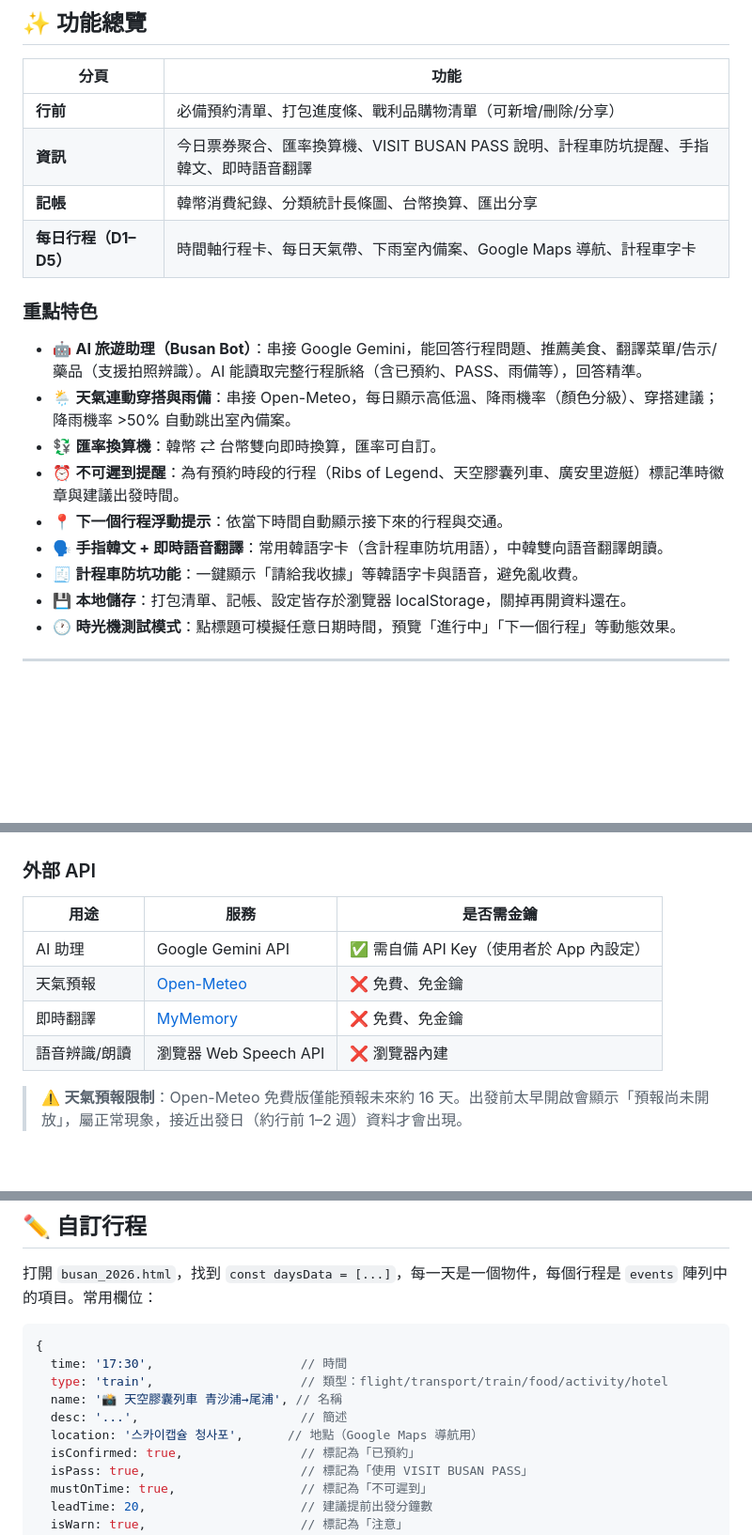
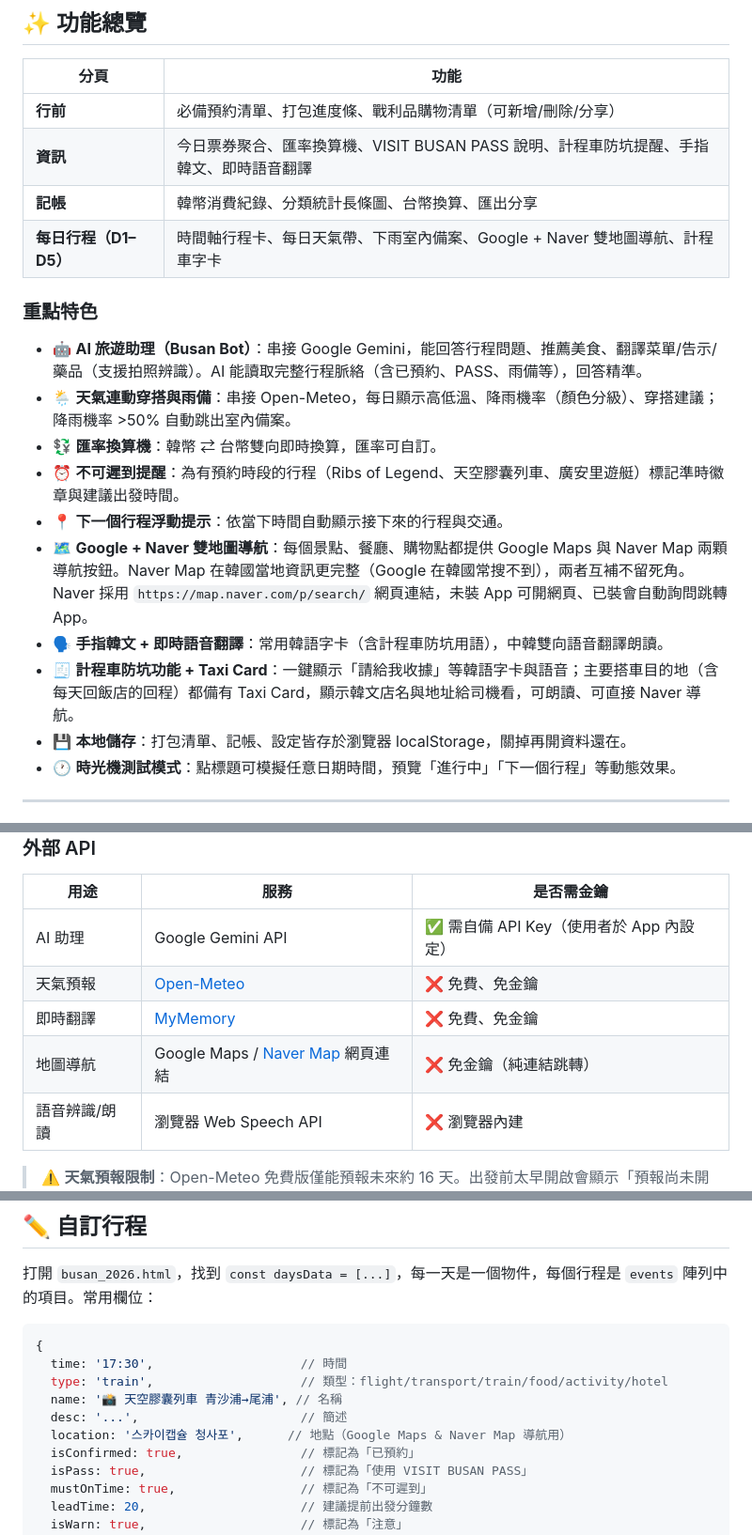
Before and after one commit to chris30283/busan-2026, a Markdown page: README.md, 3 parts joined by grey strips. Shown at 94% size. GitHub-like rendering; blank space fills up the shorter version.

Commit message:
Enhance navigation and taxi features in README
Updated navigation references to include Naver Map alongside Google Maps, enhancing user guidance for locations. Added details about the Taxi Card feature for better communication with taxi drivers.

```diff
--- a/README.md
+++ b/README.md
@@ -13,7 +13,7 @@
 | **行前** | 必備預約清單、打包進度條、戰利品購物清單（可新增/刪除/分享）|
 | **資訊** | 今日票券聚合、匯率換算機、VISIT BUSAN PASS 說明、計程車防坑提醒、手指韓文、即時語音翻譯 |
 | **記帳** | 韓幣消費紀錄、分類統計長條圖、台幣換算、匯出分享 |
-| **每日行程（D1–D5）** | 時間軸行程卡、每日天氣帶、下雨室內備案、Google Maps 導航、計程車字卡 |
+| **每日行程（D1–D5）** | 時間軸行程卡、每日天氣帶、下雨室內備案、Google + Naver 雙地圖導航、計程車字卡 |
 
 ### 重點特色
 
@@ -22,8 +22,9 @@
 - 💱 **匯率換算機**：韓幣 ⇄ 台幣雙向即時換算，匯率可自訂。
 - ⏰ **不可遲到提醒**：為有預約時段的行程（Ribs of Legend、天空膠囊列車、廣安里遊艇）標記準時徽章與建議出發時間。
 - 📍 **下一個行程浮動提示**：依當下時間自動顯示接下來的行程與交通。
+- 🗺️ **Google + Naver 雙地圖導航**：每個景點、餐廳、購物點都提供 Google Maps 與 Naver Map 兩顆導航按鈕。Naver Map 在韓國當地資訊更完整（Google 在韓國常搜不到），兩者互補不留死角。Naver 採用 `https://map.naver.com/p/search/` 網頁連結，未裝 App 可開網頁、已裝會自動詢問跳轉 App。
 - 🗣️ **手指韓文 + 即時語音翻譯**：常用韓語字卡（含計程車防坑用語），中韓雙向語音翻譯朗讀。
-- 🧾 **計程車防坑功能**：一鍵顯示「請給我收據」等韓語字卡與語音，避免亂收費。
+- 🧾 **計程車防坑功能 + Taxi Card**：一鍵顯示「請給我收據」等韓語字卡與語音；主要搭車目的地（含每天回飯店的回程）都備有 Taxi Card，顯示韓文店名與地址給司機看，可朗讀、可直接 Naver 導航。
 - 💾 **本地儲存**：打包清單、記帳、設定皆存於瀏覽器 localStorage，關掉再開資料還在。
 - 🕐 **時光機測試模式**：點標題可模擬任意日期時間，預覽「進行中」「下一個行程」等動態效果。
 
@@ -47,6 +48,7 @@
 | AI 助理 | Google Gemini API | ✅ 需自備 API Key（使用者於 App 內設定）|
 | 天氣預報 | [Open-Meteo](https://open-meteo.com/) | ❌ 免費、免金鑰 |
 | 即時翻譯 | [MyMemory](https://mymemory.translated.net/) | ❌ 免費、免金鑰 |
+| 地圖導航 | Google Maps / [Naver Map](https://map.naver.com/) 網頁連結 | ❌ 免金鑰（純連結跳轉）|
 | 語音辨識/朗讀 | 瀏覽器 Web Speech API | ❌ 瀏覽器內建 |
 
 > ⚠️ **天氣預報限制**：Open-Meteo 免費版僅能預報未來約 16 天。出發前太早開啟會顯示「預報尚未開放」，屬正常現象，接近出發日（約行前 1–2 週）資料才會出現。
@@ -117,7 +119,7 @@ AI 功能需要 Google Gemini API Key（免費額度足夠個人使用）：
   type: 'train',                    // 類型：flight/transport/train/food/activity/hotel
   name: '📸 天空膠囊列車 青沙浦→尾浦', // 名稱
   desc: '...',                      // 簡述
-  location: '스카이캡슐 청사포',      // 地點（Google Maps 導航用）
+  location: '스카이캡슐 청사포',      // 地點（Google Maps & Naver Map 導航用）
   isConfirmed: true,                // 標記為「已預約」
   isPass: true,                     // 標記為「使用 VISIT BUSAN PASS」
   mustOnTime: true,                 // 標記為「不可遲到」
```
